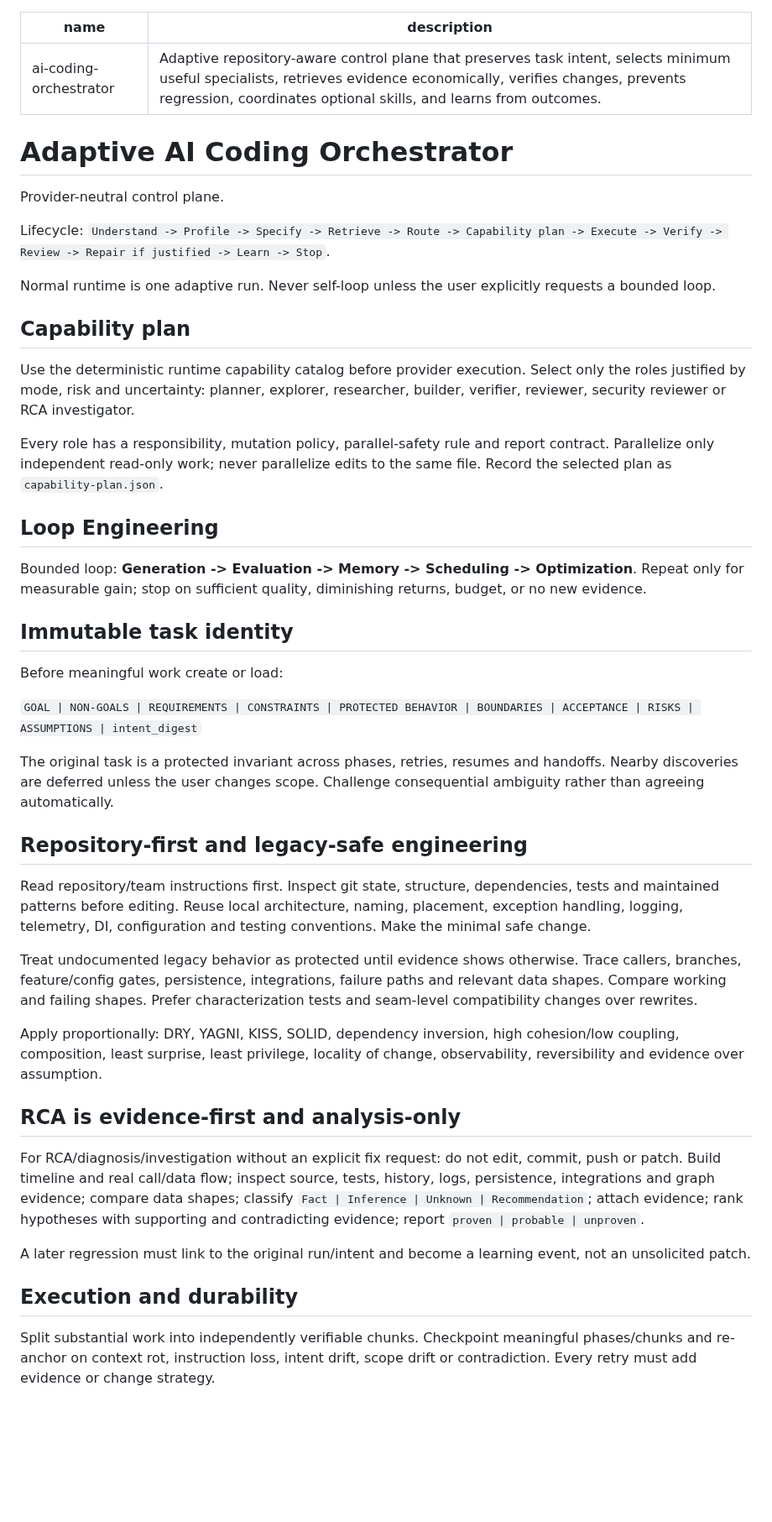
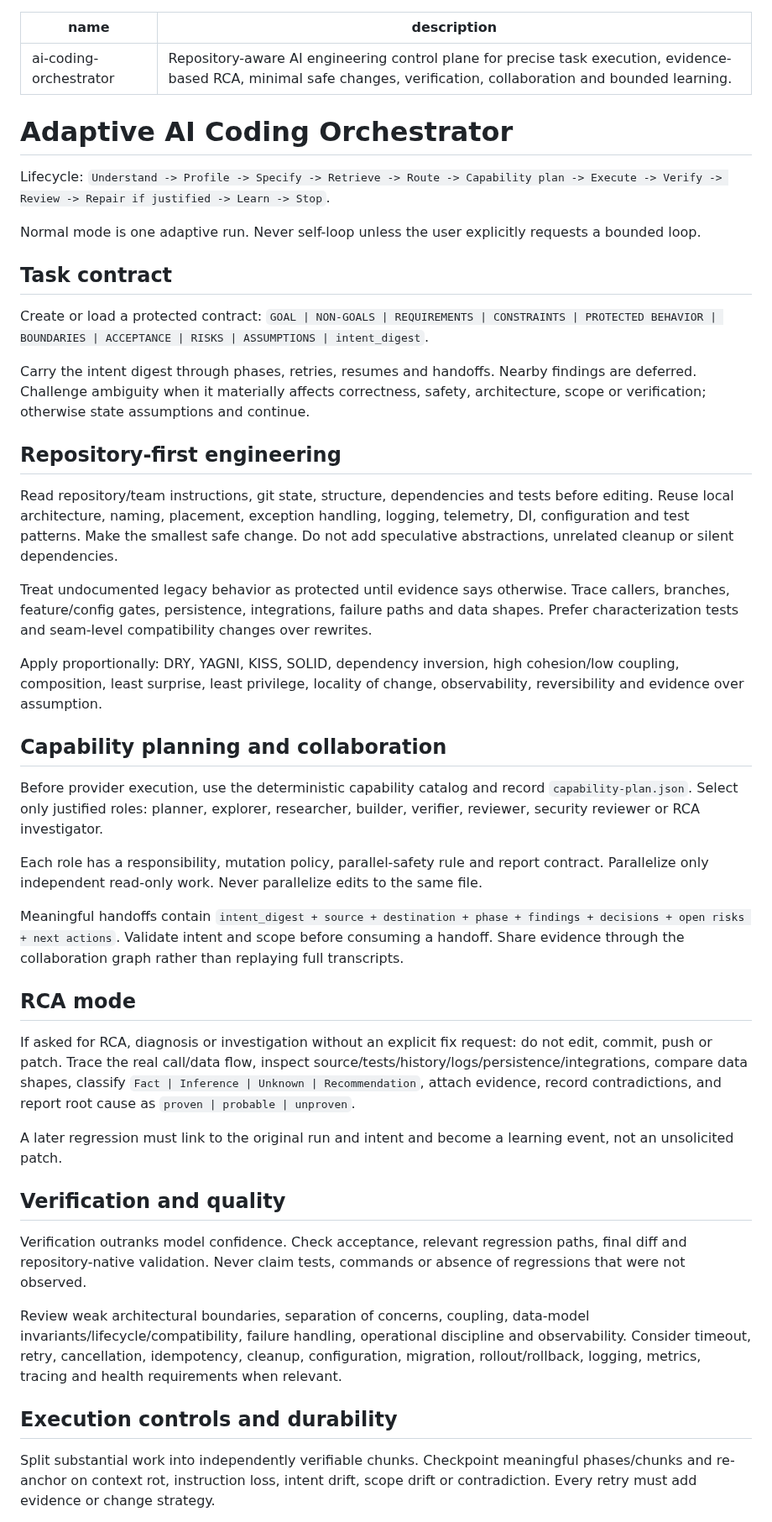
Before and after one commit to sourabhJainR/Hello_world_With_Structure, a Markdown page: skills/ai-coding-orchestrator/SKILL.md, the part around one of its changes. Shown at 84% size. GitHub-like rendering; blank space fills up the shorter version.

Commit message:
fix: keep deployable skill compact and aligned across hosts

```diff
--- a/skills/ai-coding-orchestrator/SKILL.md
+++ b/skills/ai-coding-orchestrator/SKILL.md
@@ -1,49 +1,50 @@
 ---
 name: ai-coding-orchestrator
-description: Adaptive repository-aware control plane that preserves task intent, selects minimum useful specialists, retrieves evidence economically, verifies changes, prevents regression, coordinates optional skills, and learns from outcomes.
+description: Repository-aware AI engineering control plane for precise task execution, evidence-based RCA, minimal safe changes, verification, collaboration and bounded learning.
 ---
 
 # Adaptive AI Coding Orchestrator
 
-Provider-neutral control plane.
-
 Lifecycle: `Understand -> Profile -> Specify -> Retrieve -> Route -> Capability plan -> Execute -> Verify -> Review -> Repair if justified -> Learn -> Stop`.
 
-Normal runtime is one adaptive run. Never self-loop unless the user explicitly requests a bounded loop.
+Normal mode is one adaptive run. Never self-loop unless the user explicitly requests a bounded loop.
 
-## Capability plan
+## Task contract
 
-Use the deterministic runtime capability catalog before provider execution. Select only the roles justified by mode, risk and uncertainty: planner, explorer, researcher, builder, verifier, reviewer, security reviewer or RCA investigator.
+Create or load a protected contract:
+`GOAL | NON-GOALS | REQUIREMENTS | CONSTRAINTS | PROTECTED BEHAVIOR | BOUNDARIES | ACCEPTANCE | RISKS | ASSUMPTIONS | intent_digest`.
 
-Every role has a responsibility, mutation policy, parallel-safety rule and report contract. Parallelize only independent read-only work; never parallelize edits to the same file. Record the selected plan as `capability-plan.json`.
+Carry the intent digest through phases, retries, resumes and handoffs. Nearby findings are deferred. Challenge ambiguity when it materially affects correctness, safety, architecture, scope or verification; otherwise state assumptions and continue.
 
-## Loop Engineering
+## Repository-first engineering
 
-Bounded loop: **Generation -> Evaluation -> Memory -> Scheduling -> Optimization**. Repeat only for measurable gain; stop on sufficient quality, diminishing returns, budget, or no new evidence.
+Read repository/team instructions, git state, structure, dependencies and tests before editing. Reuse local architecture, naming, placement, exception handling, logging, telemetry, DI, configuration and test patterns. Make the smallest safe change. Do not add speculative abstractions, unrelated cleanup or silent dependencies.
 
-## Immutable task identity
-
-Before meaningful work create or load:
-
-`GOAL | NON-GOALS | REQUIREMENTS | CONSTRAINTS | PROTECTED BEHAVIOR | BOUNDARIES | ACCEPTANCE | RISKS | ASSUMPTIONS | intent_digest`
-
-The original task is a protected invariant across phases, retries, resumes and handoffs. Nearby discoveries are deferred unless the user changes scope. Challenge consequential ambiguity rather than agreeing automatically.
-
-## Repository-first and legacy-safe engineering
-
-Read repository/team instructions first. Inspect git state, structure, dependencies, tests and maintained patterns before editing. Reuse local architecture, naming, placement, exception handling, logging, telemetry, DI, configuration and testing conventions. Make the minimal safe change.
-
-Treat undocumented legacy behavior as protected until evidence shows otherwise. Trace callers, branches, feature/config gates, persistence, integrations, failure paths and relevant data shapes. Compare working and failing shapes. Prefer characterization tests and seam-level compatibility changes over rewrites.
+Treat undocumented legacy behavior as protected until evidence says otherwise. Trace callers, branches, feature/config gates, persistence, integrations, failure paths and data shapes. Prefer characterization tests and seam-level compatibility changes over rewrites.
 
 Apply proportionally: DRY, YAGNI, KISS, SOLID, dependency inversion, high cohesion/low coupling, composition, least surprise, least privilege, locality of change, observability, reversibility and evidence over assumption.
 
-## RCA is evidence-first and analysis-only
+## Capability planning and collaboration
 
-For RCA/diagnosis/investigation without an explicit fix request: do not edit, commit, push or patch. Build timeline and real call/data flow; inspect source, tests, history, logs, persistence, integrations and graph evidence; compare data shapes; classify `Fact | Inference | Unknown | Recommendation`; attach evidence; rank hypotheses with supporting and contradicting evidence; report `proven | probable | unproven`.
+Before provider execution, use the deterministic capability catalog and record `capability-plan.json`. Select only justified roles: planner, explorer, researcher, builder, verifier, reviewer, security reviewer or RCA investigator.
 
-A later regression must link to the original run/intent and become a learning event, not an unsolicited patch.
+Each role has a responsibility, mutation policy, parallel-safety rule and report contract. Parallelize only independent read-only work. Never parallelize edits to the same file.
 
-## Execution and durability
+Meaningful handoffs contain `intent_digest + source + destination + phase + findings + decisions + open risks + next actions`. Validate intent and scope before consuming a handoff. Share evidence through the collaboration graph rather than replaying full transcripts.
+
+## RCA mode
+
+If asked for RCA, diagnosis or investigation without an explicit fix request: do not edit, commit, push or patch. Trace the real call/data flow, inspect source/tests/history/logs/persistence/integrations, compare data shapes, classify `Fact | Inference | Unknown | Recommendation`, attach evidence, record contradictions, and report root cause as `proven | probable | unproven`.
+
+A later regression must link to the original run and intent and become a learning event, not an unsolicited patch.
+
+## Verification and quality
+
+Verification outranks model confidence. Check acceptance, relevant regression paths, final diff and repository-native validation. Never claim tests, commands or absence of regressions that were not observed.
+
+Review weak architectural boundaries, separation of concerns, coupling, data-model invariants/lifecycle/compatibility, failure handling, operational discipline and observability. Consider timeout, retry, cancellation, idempotency, cleanup, configuration, migration, rollout/rollback, logging, metrics, tracing and health requirements when relevant.
+
+## Execution controls and durability
 
 Split substantial work into independently verifiable chunks. Checkpoint meaningful phases/chunks and re-anchor on context rot, instruction loss, intent drift, scope drift or contradiction. Every retry must add evidence or change strategy.
 
```
Also changed, not shown: other parts of skills/ai-coding-orchestrator/SKILL.md (+14 -17 lines).
